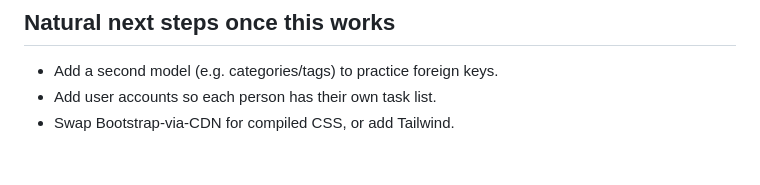
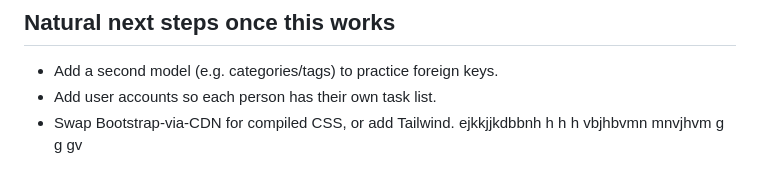
Before and after one commit to alirazacui/todo-app, a Markdown page: README.md, the part around the change. Rendered like a GitHub page.

Commit message:
adde dnew line

```diff
--- a/README.md
+++ b/README.md
@@ -92,3 +92,4 @@ that's the pipeline.
 - Add a second model (e.g. categories/tags) to practice foreign keys.
 - Add user accounts so each person has their own task list.
 - Swap Bootstrap-via-CDN for compiled CSS, or add Tailwind.
+ejkkjjkdbbnh h h h vbjhbvmn mnvjhvm g   g gv
```
